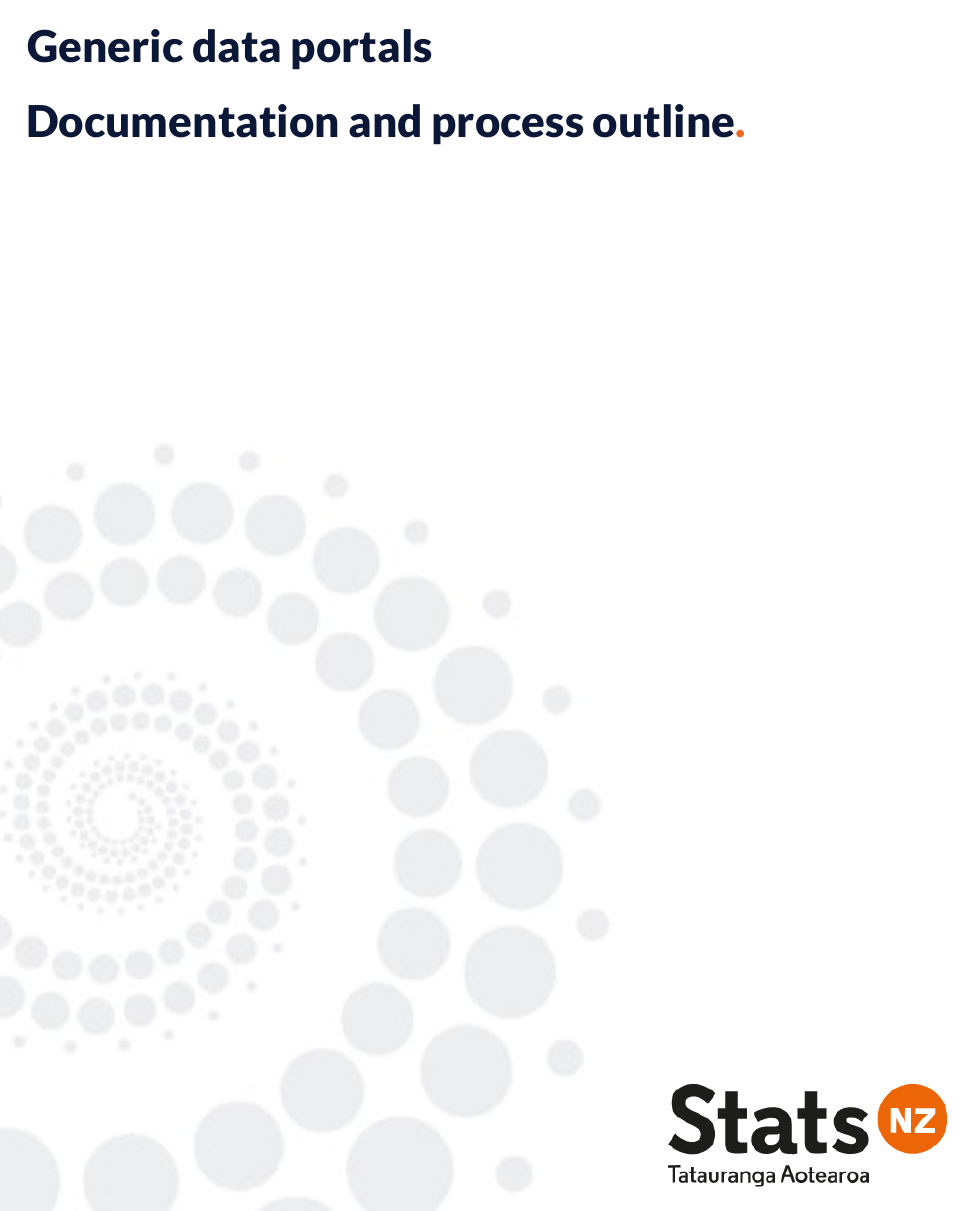
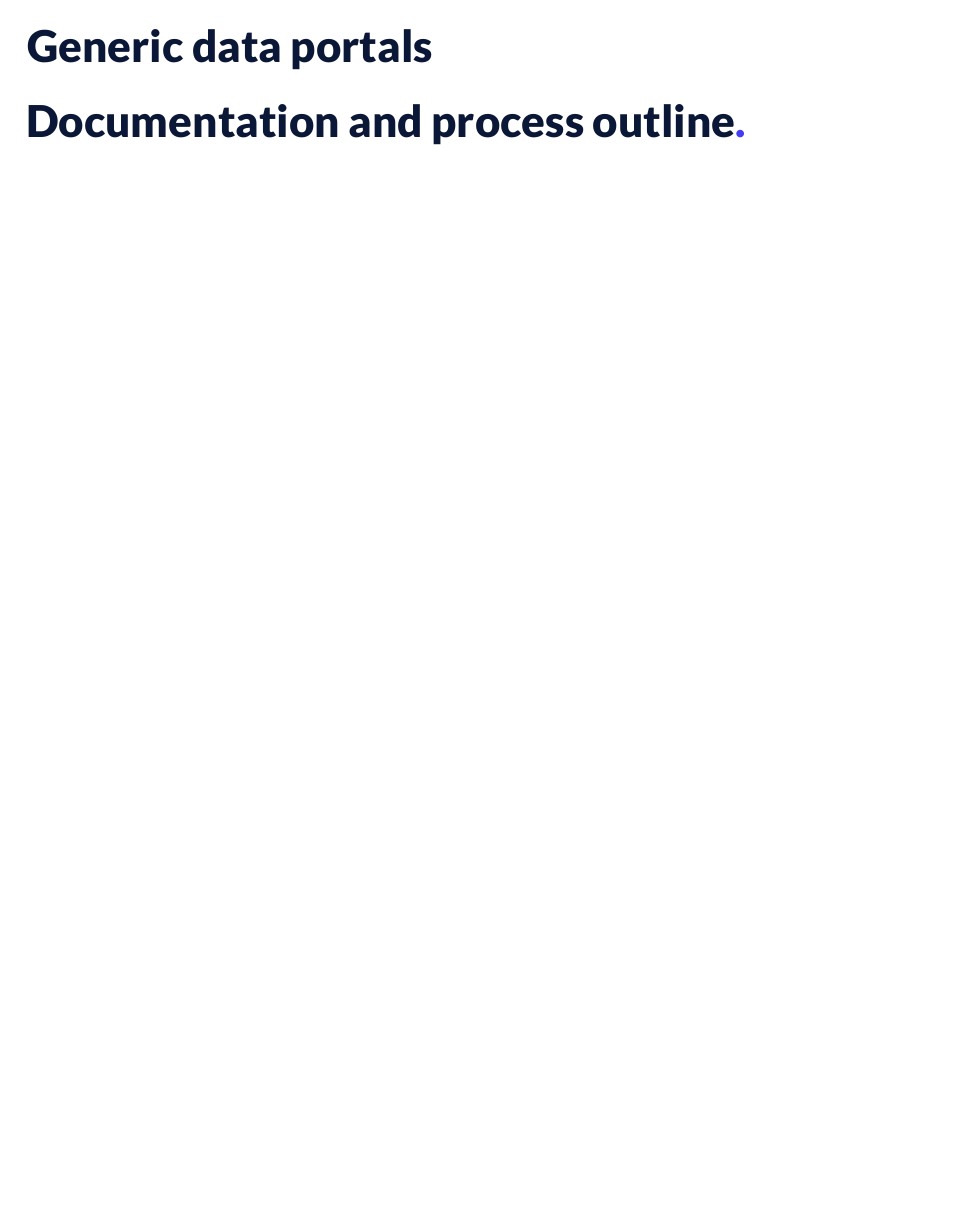
Before and after one commit to YaminiVenkatesanUC/data_portal, a LaTeX document (documentation/documentation.tex, which reads documentation/defs.tex): page 1 of 16. Compiled offline with LuaLaTeX.

Commit message:
updated documentation

```diff
--- a/documentation/defs.tex
+++ b/documentation/defs.tex
@@ -9,7 +9,7 @@
 \definecolor{color1}{RGB}{10,23,55}
 %\definecolor{color1}{HTML}{8C260F}
 \definecolor{color2}{RGB}{10,23,55}
-\definecolor{statsorange}{RGB}{237,105,36}
+\definecolor{statsorange}{RGB}{68, 59, 245}
 
 
 % fonts
@@ -52,8 +52,6 @@ head=0ex,foot=3ex}
 \makeatother
 \newlength{\myheight}
 \lfoot{
-\settoheight{\myheight}{\thepage}
-\includegraphics[height=10.5ex]{icon-900px}
 }
 \cfoot{\color{color2}}
 \rfoot{\raisebox{5ex-0.5\myheight}{\color{color2}Generic data portals | \bf{Page \thepage}}}
```
Also changed, not shown: documentation/documentation.tex (+1 -1 lines), documentation/cover.png, documentation/cover_stats.png (added), documentation/documentation.pdf.
